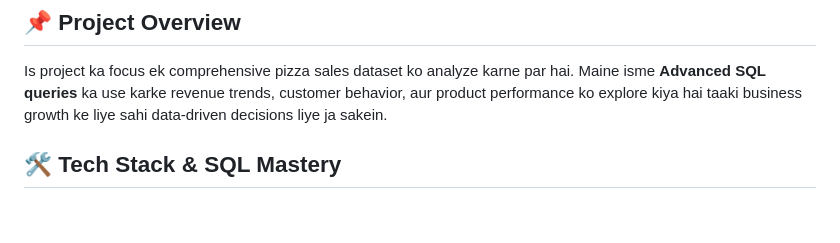
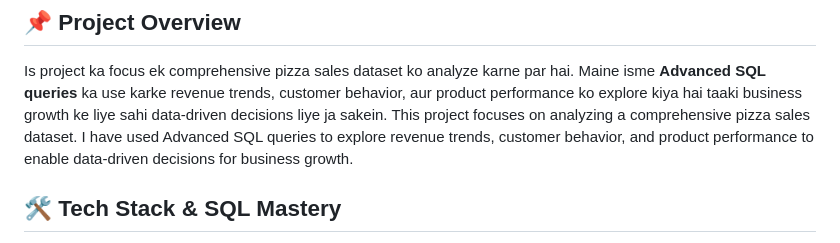
Before and after one commit to pritwrk/Pizza_sale--Sql, a Markdown page: README.md, the part around the change. Drawn GitHub-style; blank space fills up the shorter version.

```diff
--- a/README.md
+++ b/README.md
@@ -11,7 +11,7 @@
 
 ## 📌 Project Overview
 Is project ka focus ek comprehensive pizza sales dataset ko analyze karne par hai. Maine isme **Advanced SQL queries** ka use karke revenue trends, customer behavior, aur product performance ko explore kiya hai taaki business growth ke liye sahi data-driven decisions liye ja sakein.
-
+This project focuses on analyzing a comprehensive pizza sales dataset. I have used Advanced SQL queries to explore revenue trends, customer behavior, and product performance to enable data-driven decisions for business growth.
 ## 🛠️ Tech Stack & SQL Mastery
 * **Database:** MySQL
 * **Analysis Tool:** MySQL Workbench
```
